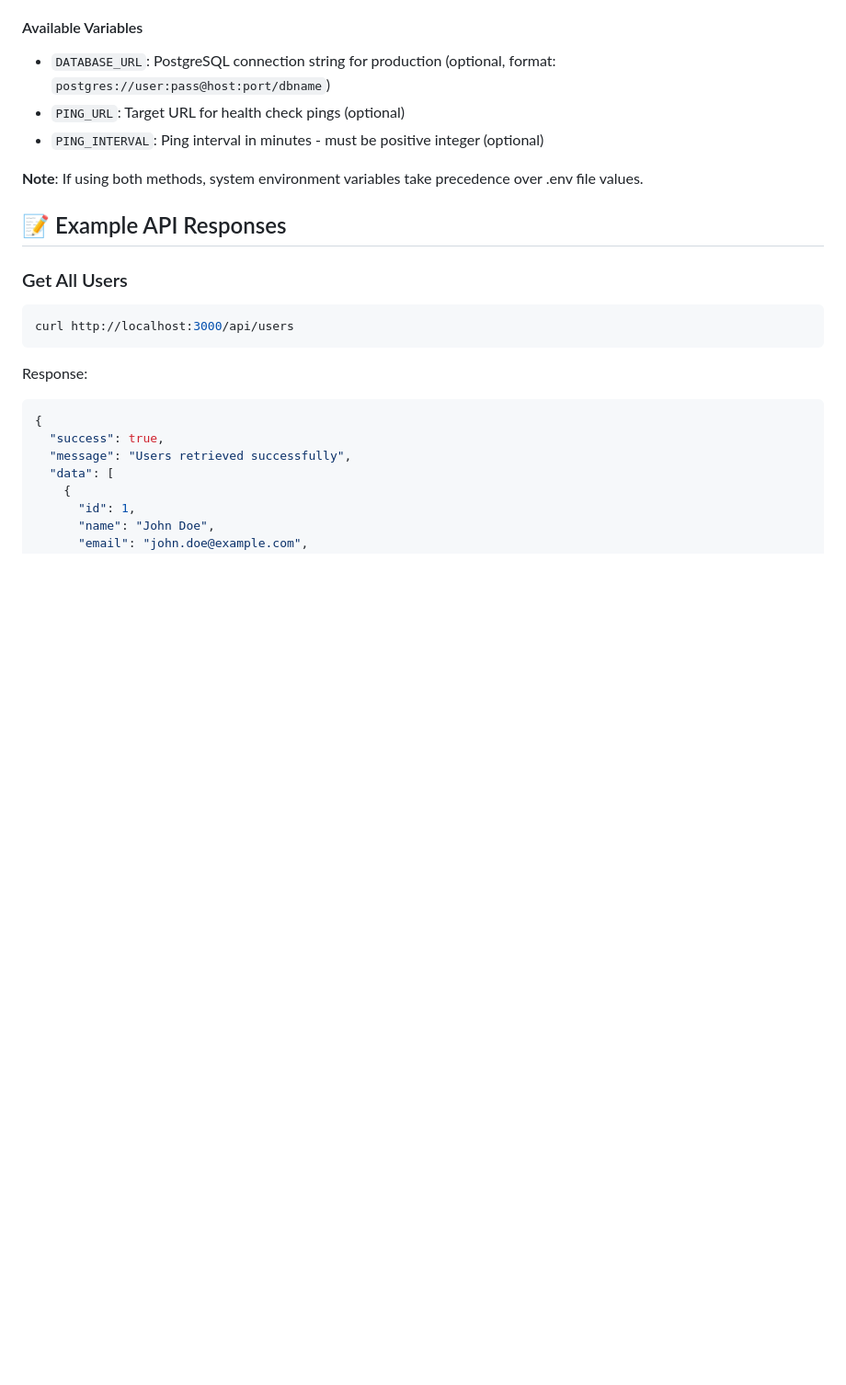
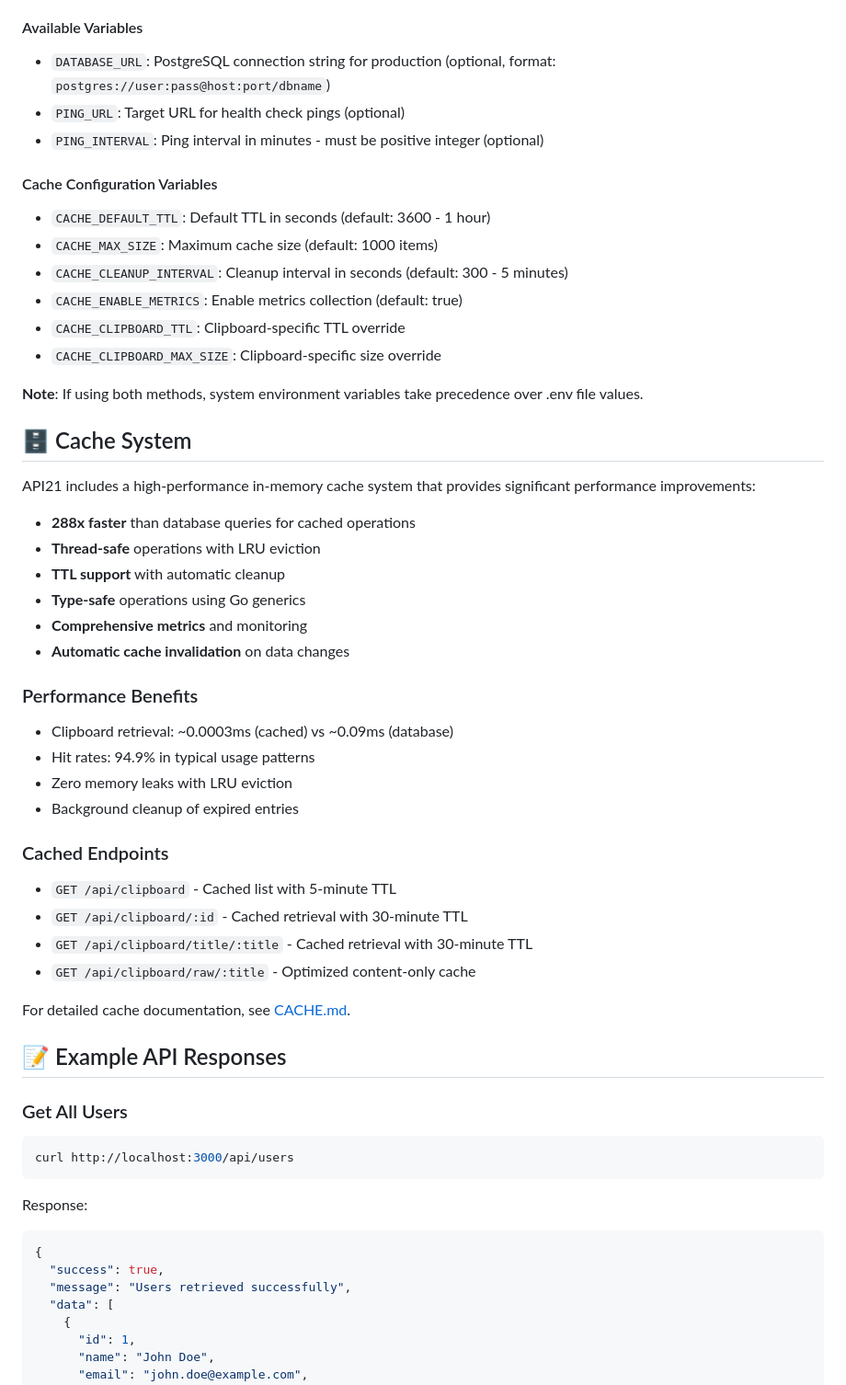
Before and after one commit to Abhay2133/api21, a Markdown page: README.md, the part around one of its changes. Shown at 92% size. GitHub-like rendering; blank space fills up the shorter version.

Commit message:
Add comprehensive cache system documentation and README updates
Co-authored-by: Abhay2133 <63441094+Abhay2133@users.noreply.github.com>

```diff
--- a/README.md
+++ b/README.md
@@ -238,7 +248,40 @@ make run
 - `PING_URL`: Target URL for health check pings (optional)
 - `PING_INTERVAL`: Ping interval in minutes - must be positive integer (optional)
 
+#### Cache Configuration Variables
+- `CACHE_DEFAULT_TTL`: Default TTL in seconds (default: 3600 - 1 hour)
+- `CACHE_MAX_SIZE`: Maximum cache size (default: 1000 items)
+- `CACHE_CLEANUP_INTERVAL`: Cleanup interval in seconds (default: 300 - 5 minutes)
+- `CACHE_ENABLE_METRICS`: Enable metrics collection (default: true)
+- `CACHE_CLIPBOARD_TTL`: Clipboard-specific TTL override
+- `CACHE_CLIPBOARD_MAX_SIZE`: Clipboard-specific size override
+
 **Note**: If using both methods, system environment variables take precedence over .env file values.
+
+## 🗄️ Cache System
+
+API21 includes a high-performance in-memory cache system that provides significant performance improvements:
+
+- **288x faster** than database queries for cached operations
+- **Thread-safe** operations with LRU eviction
+- **TTL support** with automatic cleanup
+- **Type-safe** operations using Go generics
+- **Comprehensive metrics** and monitoring
+- **Automatic cache invalidation** on data changes
+
+### Performance Benefits
+- Clipboard retrieval: ~0.0003ms (cached) vs ~0.09ms (database)
+- Hit rates: 94.9% in typical usage patterns
+- Zero memory leaks with LRU eviction
+- Background cleanup of expired entries
+
+### Cached Endpoints
+- `GET /api/clipboard` - Cached list with 5-minute TTL
+- `GET /api/clipboard/:id` - Cached retrieval with 30-minute TTL
+- `GET /api/clipboard/title/:title` - Cached retrieval with 30-minute TTL
+- `GET /api/clipboard/raw/:title` - Optimized content-only cache
+
+For detailed cache documentation, see [CACHE.md](CACHE.md).
 
 ## 📝 Example API Responses
 
```
Also changed, not shown: other parts of README.md (+17 -7 lines), CACHE.md (added, +343 -0 lines).
